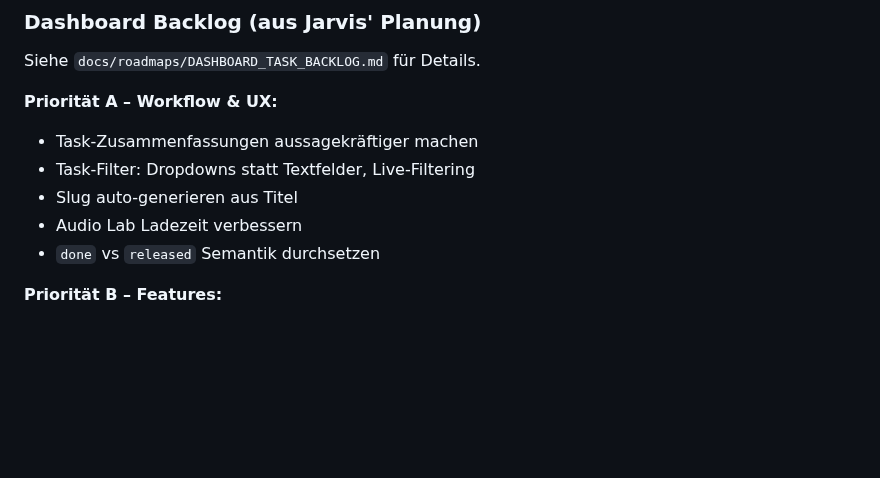
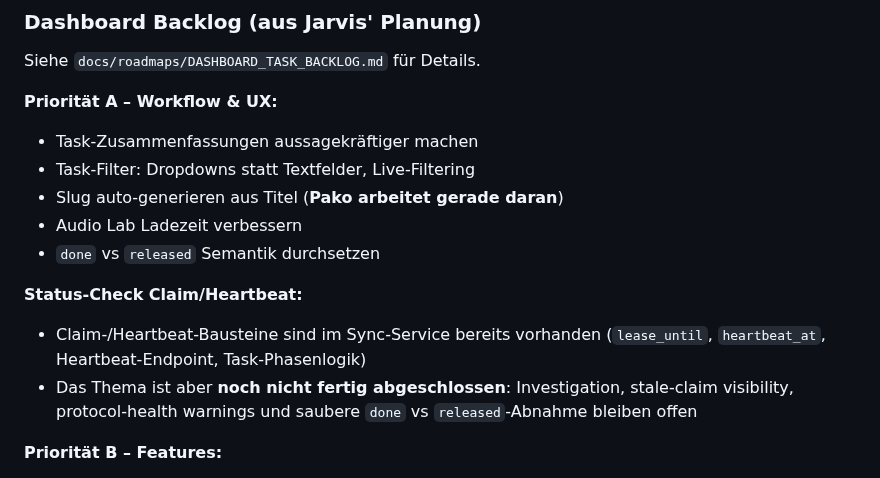
Before and after one commit to pepler1993-dot/WhispersoftheSevenKingdoms, a Markdown page: PROJECT_STATUS.md, the part around the change. Drawn GitHub-style; blank space fills up the shorter version.

Commit message:
docs(status): record claim status and pako slug ownership

```diff
--- a/PROJECT_STATUS.md
+++ b/PROJECT_STATUS.md
@@ -75,9 +75,13 @@ Siehe `docs/roadmaps/DASHBOARD_TASK_BACKLOG.md` für Details.
 **Priorität A – Workflow & UX:**
 - Task-Zusammenfassungen aussagekräftiger machen
 - Task-Filter: Dropdowns statt Textfelder, Live-Filtering
-- Slug auto-generieren aus Titel
+- Slug auto-generieren aus Titel (**Pako arbeitet gerade daran**)
 - Audio Lab Ladezeit verbessern
 - `done` vs `released` Semantik durchsetzen
+
+**Status-Check Claim/Heartbeat:**
+- Claim-/Heartbeat-Bausteine sind im Sync-Service bereits vorhanden (`lease_until`, `heartbeat_at`, Heartbeat-Endpoint, Task-Phasenlogik)
+- Das Thema ist aber **noch nicht fertig abgeschlossen**: Investigation, stale-claim visibility, protocol-health warnings und saubere `done` vs `released`-Abnahme bleiben offen
 
 **Priorität B – Features:**
 - Ticket-System im Dashboard (Bugs, Features, Änderungen)
```
Also changed, not shown: docs/roadmaps/DASHBOARD_TASK_BACKLOG.md (+4 -0 lines).
